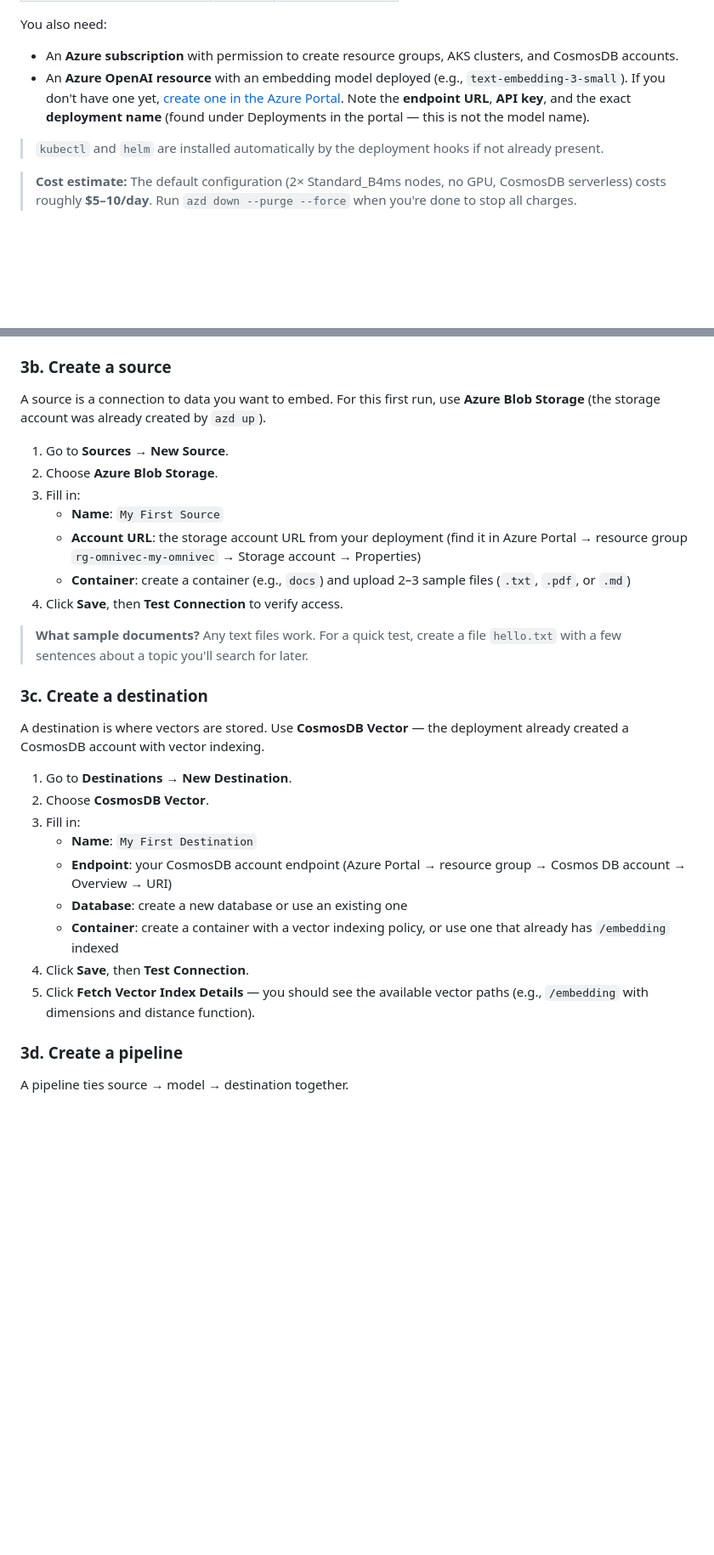
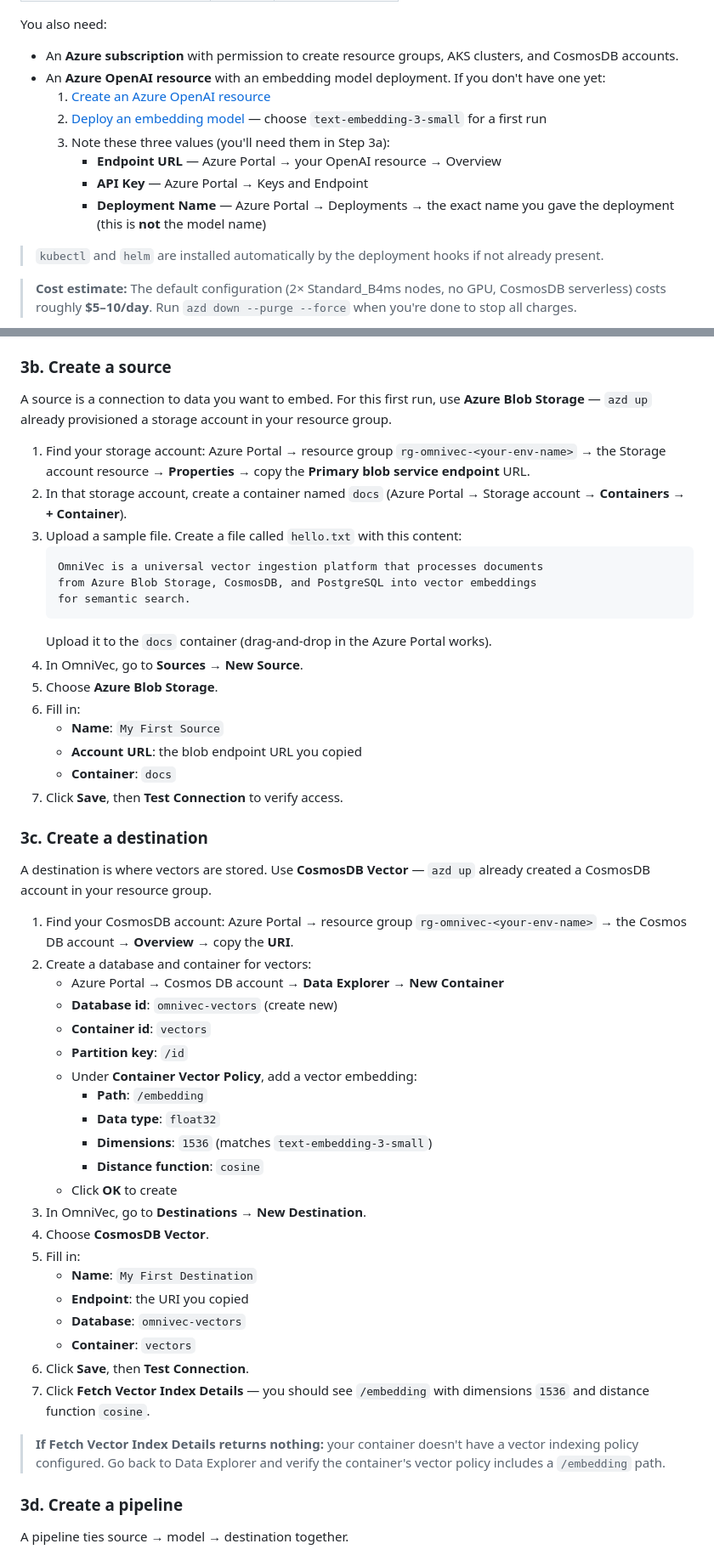
Before and after one commit to AzureCosmosDB/OmniVec, a Markdown page: README.md, 2 parts joined by grey strips. Shown at 85% size. Drawn GitHub-style; blank space fills up the shorter version.

Commit message:
Address review: make source/dest/search steps beginner-actionable
- Expand Azure OpenAI prerequisite into numbered steps with deploy-a-model link
- Replace source setup with exact portal steps: find storage account, create
  container, upload sample hello.txt with known content
- Replace destination setup with exact portal steps: find Cosmos DB, create
  container with vector policy (/embedding, 1536 dims, cosine)
- Add troubleshooting note for empty Fetch Vector Index Details
- Make search verification concrete: search 'vector ingestion platform',
  expect hello.txt with >0.8 similarity
- Fix resource group name to use <your-env-name> placeholder
- Remove 'with a light theme' from UI step

Co-authored-by: Copilot <223556219+Copilot@users.noreply.github.com>

````diff
--- a/README.md
+++ b/README.md
@@ -31,7 +31,13 @@ Install these before you begin:
 You also need:
 
 - An **Azure subscription** with permission to create resource groups, AKS clusters, and CosmosDB accounts.
-- An **Azure OpenAI resource** with an embedding model deployed (e.g., `text-embedding-3-small`). If you don't have one yet, [create one in the Azure Portal](https://learn.microsoft.com/azure/ai-services/openai/how-to/create-resource). Note the **endpoint URL**, **API key**, and the exact **deployment name** (found under Deployments in the portal — this is not the model name).
+- An **Azure OpenAI resource** with an embedding model deployment. If you don't have one yet:
+  1. [Create an Azure OpenAI resource](https://learn.microsoft.com/azure/ai-services/openai/how-to/create-resource)
+  2. [Deploy an embedding model](https://learn.microsoft.com/azure/ai-services/openai/how-to/create-resource?pivots=web-portal#deploy-a-model) — choose `text-embedding-3-small` for a first run
+  3. Note these three values (you'll need them in Step 3a):
+     - **Endpoint URL** — Azure Portal → your OpenAI resource → Overview
+     - **API Key** — Azure Portal → Keys and Endpoint
+     - **Deployment Name** — Azure Portal → Deployments → the exact name you gave the deployment (this is **not** the model name)
 
 > `kubectl` and `helm` are installed automatically by the deployment hooks if not already present.
 
@@ -130,31 +136,52 @@ This walkthrough uses the UI. For CLI equivalents, see [docs/cli-guide.md](docs/
 
 ### 3b. Create a source
 
-A source is a connection to data you want to embed. For this first run, use **Azure Blob Storage** (the storage account was already created by `azd up`).
+A source is a connection to data you want to embed. For this first run, use **Azure Blob Storage** — `azd up` already provisioned a storage account in your resource group.
 
-1. Go to **Sources** → **New Source**.
-2. Choose **Azure Blob Storage**.
-3. Fill in:
+1. Find your storage account: Azure Portal → resource group `rg-omnivec-<your-env-name>` → the Storage account resource → **Properties** → copy the **Primary blob service endpoint** URL.
+2. In that storage account, create a container named `docs` (Azure Portal → Storage account → **Containers** → **+ Container**).
+3. Upload a sample file. Create a file called `hello.txt` with this content:
+   ```
+   OmniVec is a universal vector ingestion platform that processes documents
+   from Azure Blob Storage, CosmosDB, and PostgreSQL into vector embeddings
+   for semantic search.
+   ```
+   Upload it to the `docs` container (drag-and-drop in the Azure Portal works).
+4. In OmniVec, go to **Sources** → **New Source**.
+5. Choose **Azure Blob Storage**.
+6. Fill in:
    - **Name**: `My First Source`
-   - **Account URL**: the storage account URL from your deployment (find it in Azure Portal → resource group `rg-omnivec-my-omnivec` → Storage account → Properties)
-   - **Container**: create a container (e.g., `docs`) and upload 2–3 sample files (`.txt`, `.pdf`, or `.md`)
-4. Click **Save**, then **Test Connection** to verify access.
-
-> **What sample documents?** Any text files work. For a quick test, create a file `hello.txt` with a few sentences about a topic you'll search for later.
+   - **Account URL**: the blob endpoint URL you copied
+   - **Container**: `docs`
+7. Click **Save**, then **Test Connection** to verify access.
 
 ### 3c. Create a destination
 
-A destination is where vectors are stored. Use **CosmosDB Vector** — the deployment already created a CosmosDB account with vector indexing.
+A destination is where vectors are stored. Use **CosmosDB Vector** — `azd up` already created a CosmosDB account in your resource group.
 
-1. Go to **Destinations** → **New Destination**.
-2. Choose **CosmosDB Vector**.
-3. Fill in:
+1. Find your CosmosDB account: Azure Portal → resource group `rg-omnivec-<your-env-name>` → the Cosmos DB account → **Overview** → copy the **URI**.
+2. Create a database and container for vectors:
+   - Azure Portal → Cosmos DB account → **Data Explorer** → **New Container**
+   - **Database id**: `omnivec-vectors` (create new)
+   - **Container id**: `vectors`
+   - **Partition key**: `/id`
+   - Under **Container Vector Policy**, add a vector embedding:
+     - **Path**: `/embedding`
+     - **Data type**: `float32`
+     - **Dimensions**: `1536` (matches `text-embedding-3-small`)
+     - **Distance function**: `cosine`
+   - Click **OK** to create
+3. In OmniVec, go to **Destinations** → **New Destination**.
+4. Choose **CosmosDB Vector**.
+5. Fill in:
    - **Name**: `My First Destination`
-   - **Endpoint**: your CosmosDB account endpoint (Azure Portal → resource group → Cosmos DB account → Overview → URI)
-   - **Database**: create a new database or use an existing one
-   - **Container**: create a container with a vector indexing policy, or use one that already has `/embedding` indexed
-4. Click **Save**, then **Test Connection**.
-5. Click **Fetch Vector Index Details** — you should see the available vector paths (e.g., `/embedding` with dimensions and distance function).
+   - **Endpoint**: the URI you copied
+   - **Database**: `omnivec-vectors`
+   - **Container**: `vectors`
+6. Click **Save**, then **Test Connection**.
+7. Click **Fetch Vector Index Details** — you should see `/embedding` with dimensions `1536` and distance function `cosine`.
+
+> **If Fetch Vector Index Details returns nothing:** your container doesn't have a vector indexing policy configured. Go back to Data Explorer and verify the container's vector policy includes a `/embedding` path.
 
 ### 3d. Create a pipeline
 
````
Also changed, not shown: other parts of README.md (+5 -3 lines).
